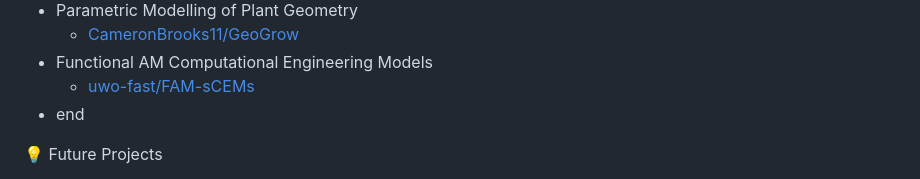
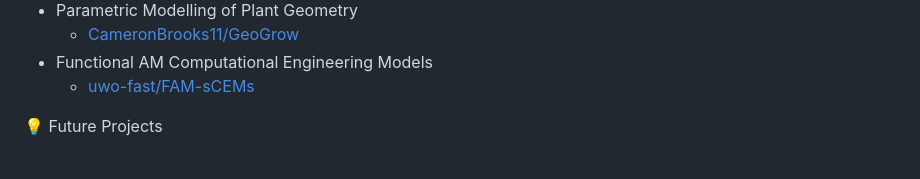
Before and after one commit to CameronBrooks11/CameronBrooks11, a Markdown page: README.md, the part around the change. GitHub-like rendering.

```diff
--- a/README.md
+++ b/README.md
@@ -44,7 +44,6 @@
   - [CameronBrooks11/GeoGrow](https://github.com/CameronBrooks11/GeoGrow)
 - Functional AM Computational Engineering Models
   - [uwo-fast/FAM-sCEMs](https://github.com/uwo-fast/FAM-sCEMs)
-- end
 
 💡 Future Projects
 
```
